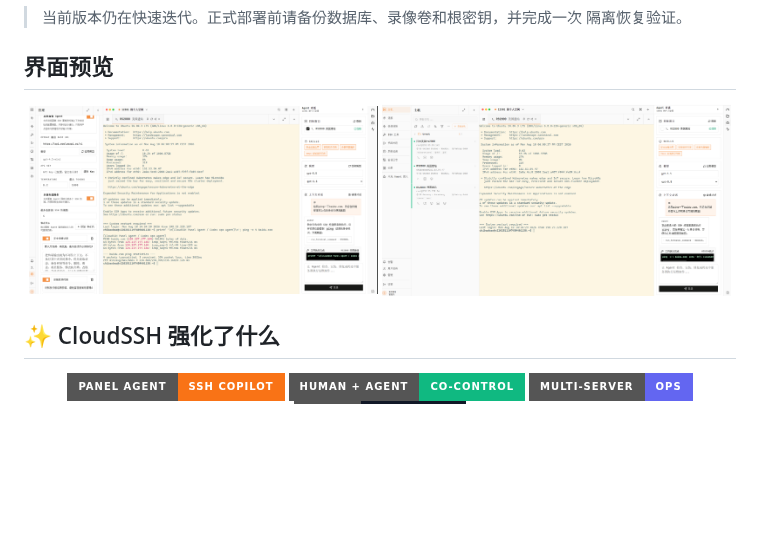
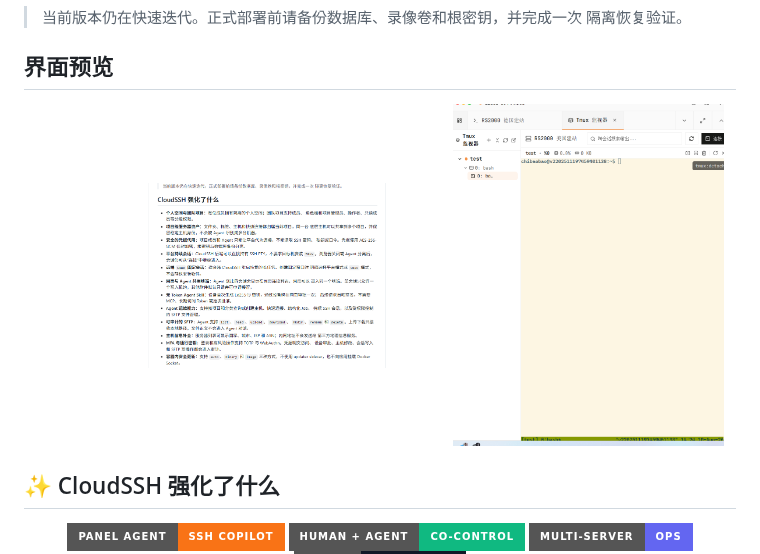
Before and after one commit to moeacgx/cloudssh, a Markdown page: README.md, the part around the change. Rendered like a GitHub page; pictures changed too: docs/repo-images/local-agent-panel-copilot.png, docs/repo-images/panel-agent-ssh-copilot.png; badges without logos; blank space fills up the shorter version.

Commit message:
docs: replace readme screenshots with masked versions

```diff
--- a/README.md
+++ b/README.md
@@ -23,7 +23,7 @@ CloudSSH 是面向个人和小团队的自托管云 SSH 与 Agent 运维平台
 ## 界面预览
 
 <!-- prettier-ignore -->
-<p align="center"><img src="docs/repo-images/panel-agent-ssh-copilot.png" alt="面板在线 Agent 与人工共管同一个 SSH 终端" width="49%" /> <img src="docs/repo-images/local-agent-panel-copilot.png" alt="本地 Agent 接入与面板 Agent 侧栏同时工作" width="49%" /></p>
+<p align="center"><img src="docs/repo-images/panel-agent-ssh-copilot.png" alt="面板在线 Agent 与人工共管同一个 SSH 终端" width="58%" /> <img src="docs/repo-images/local-agent-panel-copilot.png" alt="tmux 固定会话监控器与 SSH 终端" width="38%" /></p>
 
 ## ✨ CloudSSH 强化了什么
 
```
